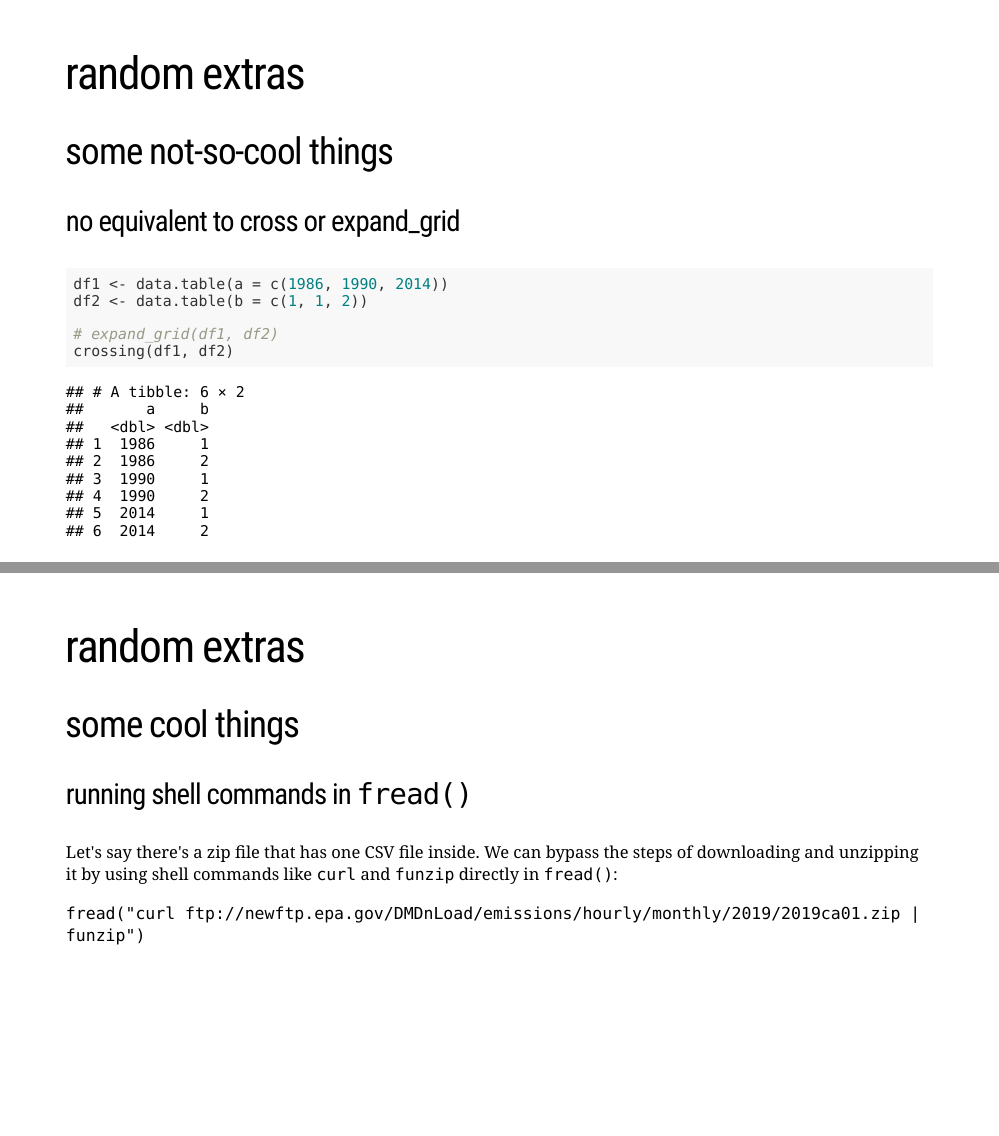
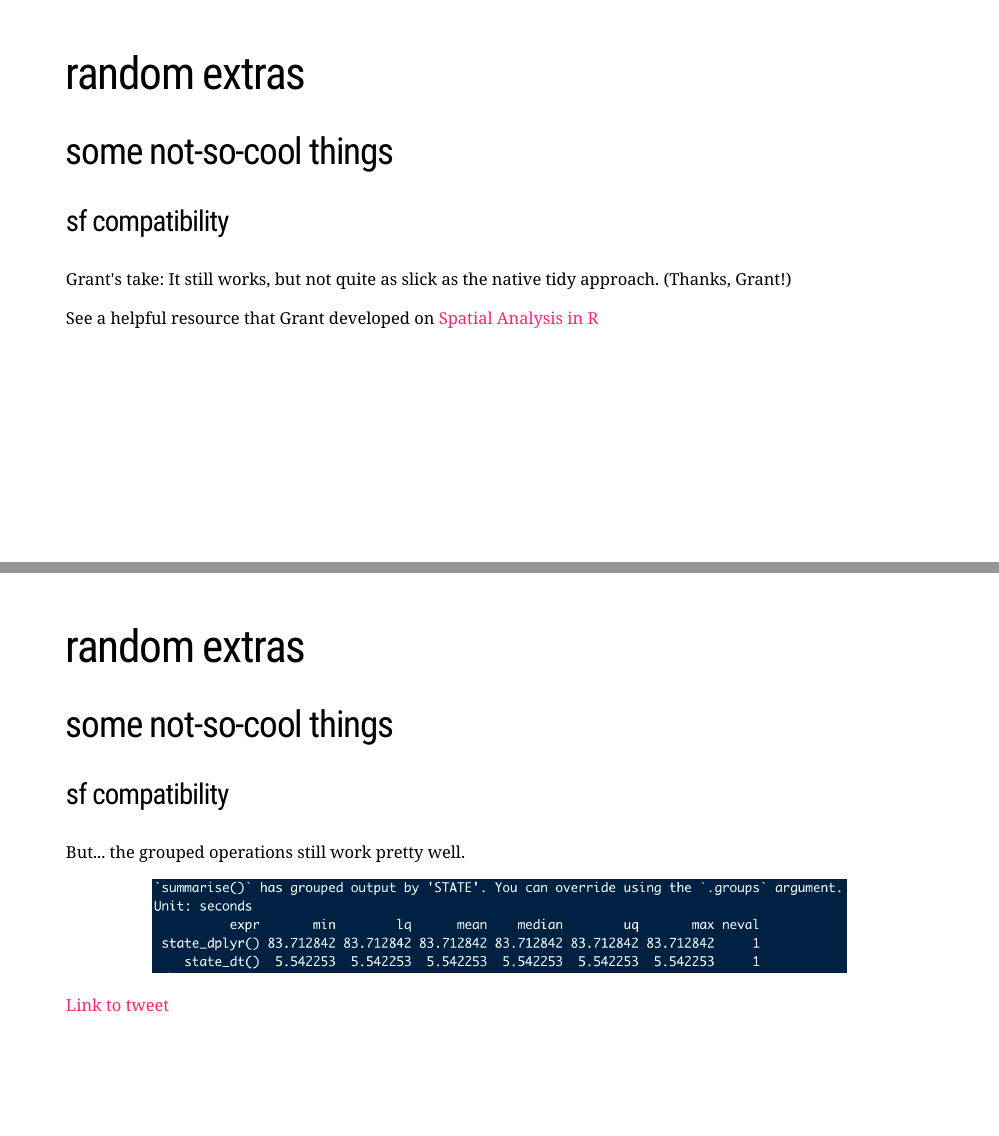
Before and after one commit to traceybit/dt-workshop, an R Markdown document (presentation/presentation.Rmd): pages 58 and 59 of 60 before the commit and pages 58 and 59 of 61 after it, joined at a grey line. Rendered offline with R 4.5, knitr and Pandoc, with nearby package versions; the slides are laid out offline by our stand-in for remark.js, each with all of its steps uncovered, in fonts that may differ from those the slides ask for, and without slide numbers, shadows or browser add-ons; some code elsewhere in the file could not run offline; a font, style sheet, LaTeX package, included part or bibliography that could not be used is replaced or left out.

Commit message:
adjust random extras slide

````diff
--- a/presentation/presentation.Rmd
+++ b/presentation/presentation.Rmd
@@ -1070,16 +1070,29 @@ expand_grid(df1, df2)
 
 ## some not-so-cool things
 
-### no equivalent to cross or expand_grid
+### sf compatibility
 
-```{r }
-df1 <- data.table(a = c(1986, 1990, 2014))
-df2 <- data.table(b = c(1, 1, 2))
+Grant's take: It still works, but not quite as slick as the native tidy approach. (Thanks, Grant!)
 
-# expand_grid(df1, df2)
-crossing(df1, df2)
+See a helpful resource that Grant developed on [Spatial Analysis in R](https://raw.githack.com/uo-ec607/lectures/master/09-spatial/09-spatial.html#Aside:_sf_and_datatable)
 
+---
+
+# random extras
+
+## some not-so-cool things
+
+### sf compatibility
+
+But... the grouped operations still work pretty well.
+
+.center[
+```{r echo = FALSE, out.width = '80%'}
+knitr::include_graphics("img/speedtest.png")
 ```
+]
+
+[Link to tweet](https://twitter.com/grant_mcdermott/status/1363392556181032963?s=21)
 
 ---
 
````
Also changed, not shown: presentation/img/grant-tweet.png (added).
